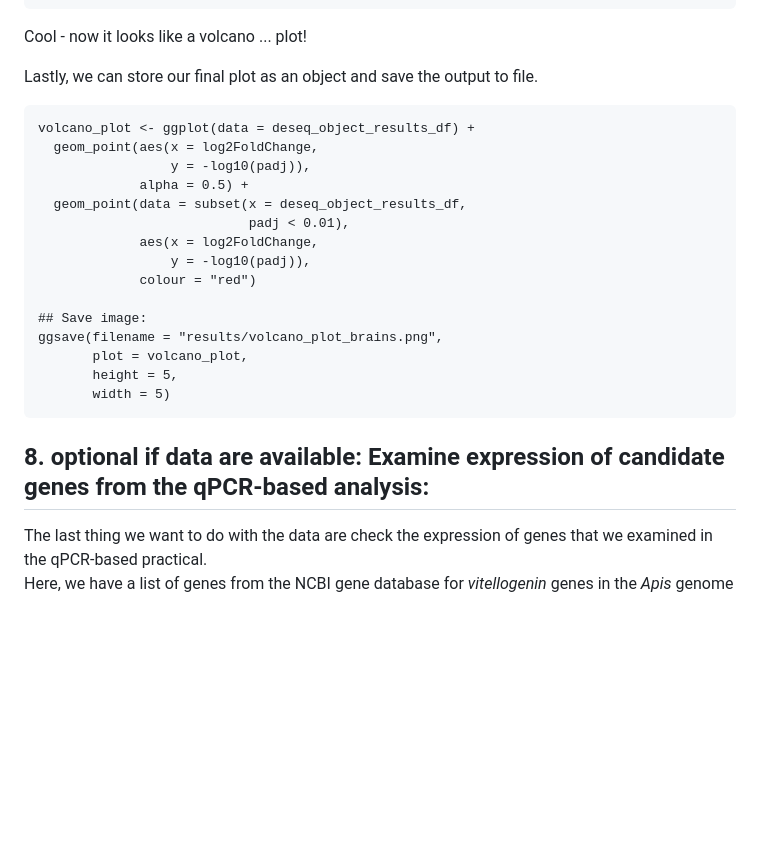
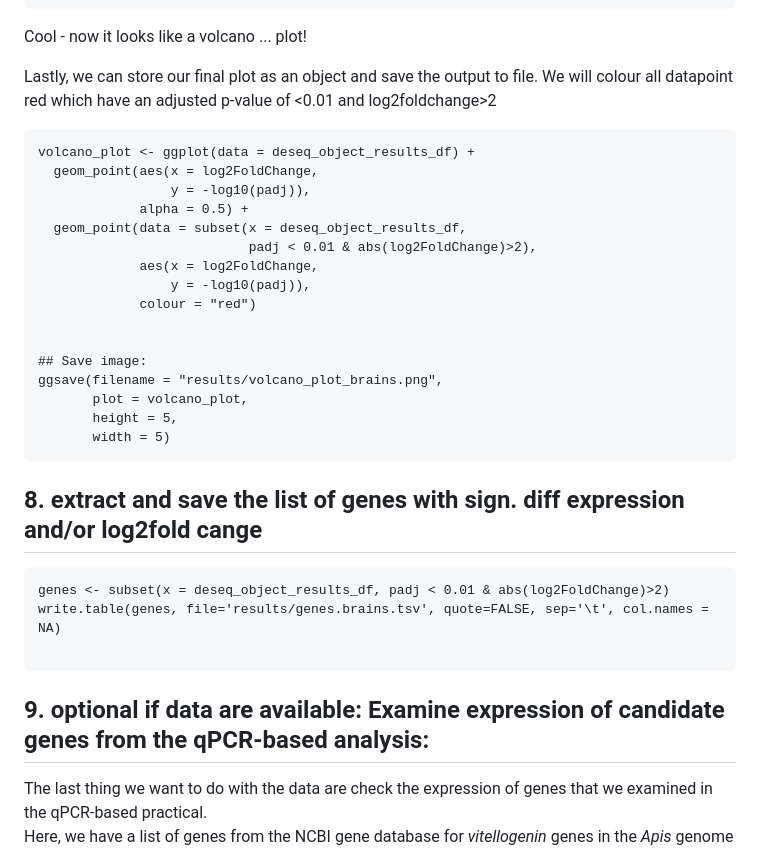
Before and after one commit to StepanSaenko/RNAseq-workshop2023, a Markdown page: RNAseq/README.md, the part around the change. GitHub-like rendering; blank space fills up the shorter version.

````diff
--- a/RNAseq/README.md
+++ b/RNAseq/README.md
@@ -552,6 +552,7 @@ ggplot(data = deseq_object_results_df) +
 Cool - now it looks like a volcano ... plot!
 
 Lastly, we can store our final plot as an object and save the output to file.
+We will colour all datapoint red which have an adjusted p-value of <0.01 and log2foldchange>2
 
 ```
 volcano_plot <- ggplot(data = deseq_object_results_df) +
@@ -559,10 +560,11 @@ volcano_plot <- ggplot(data = deseq_object_results_df) +
                  y = -log10(padj)),
              alpha = 0.5) +
   geom_point(data = subset(x = deseq_object_results_df,
-                           padj < 0.01),
+                           padj < 0.01 & abs(log2FoldChange)>2),
              aes(x = log2FoldChange,
                  y = -log10(padj)),
              colour = "red")
+
 
 ## Save image:
 ggsave(filename = "results/volcano_plot_brains.png",
@@ -570,9 +572,14 @@ ggsave(filename = "results/volcano_plot_brains.png",
        height = 5,
        width = 5)
 ```
+## 8. extract and save the list of genes with sign. diff expression and/or log2fold cange
+```
+genes <- subset(x = deseq_object_results_df, padj < 0.01 & abs(log2FoldChange)>2)
+write.table(genes, file='results/genes.brains.tsv', quote=FALSE, sep='\t', col.names = NA)
 
+```
 
-## 8. optional if data are available: Examine expression of candidate genes from the qPCR-based analysis:
+## 9. optional if data are available: Examine expression of candidate genes from the qPCR-based analysis:
 The last thing we want to do with the data are check the expression of genes that
 we examined in the qPCR-based practical.
 Here, we have a list of genes from the NCBI gene database for _vitellogenin_ genes
````
